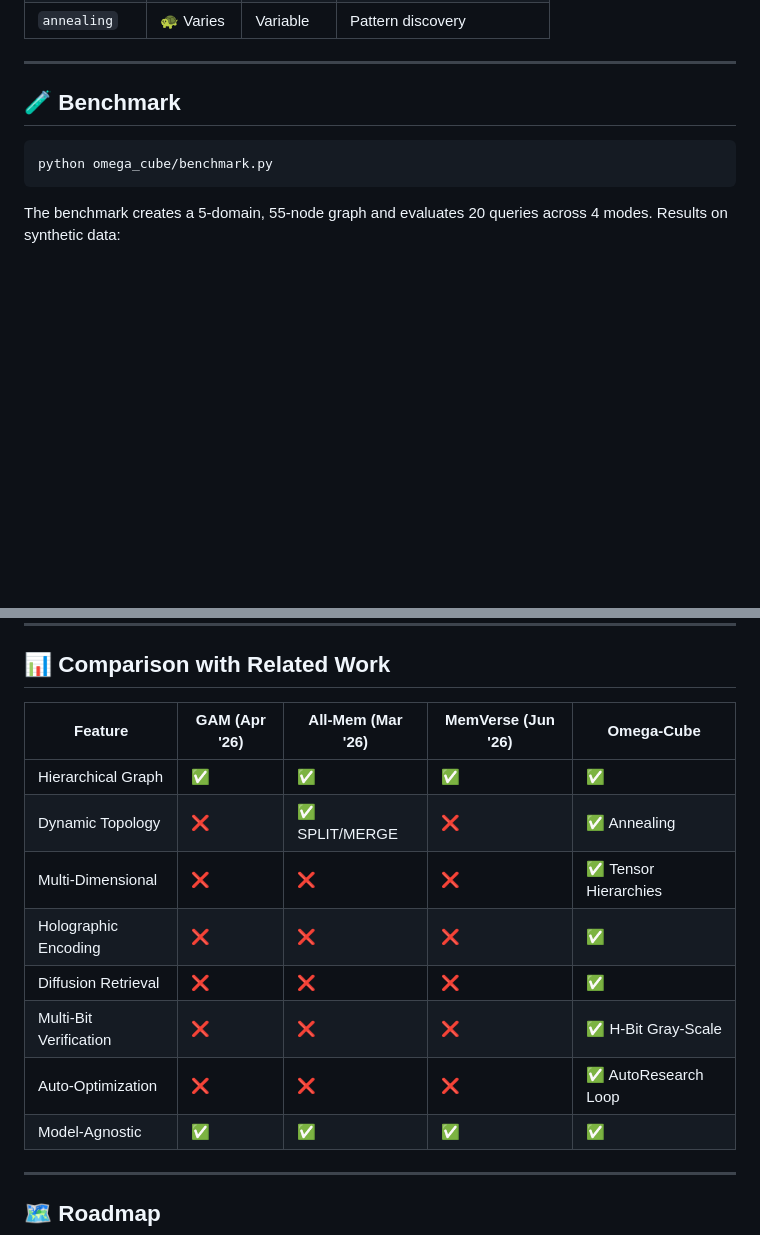
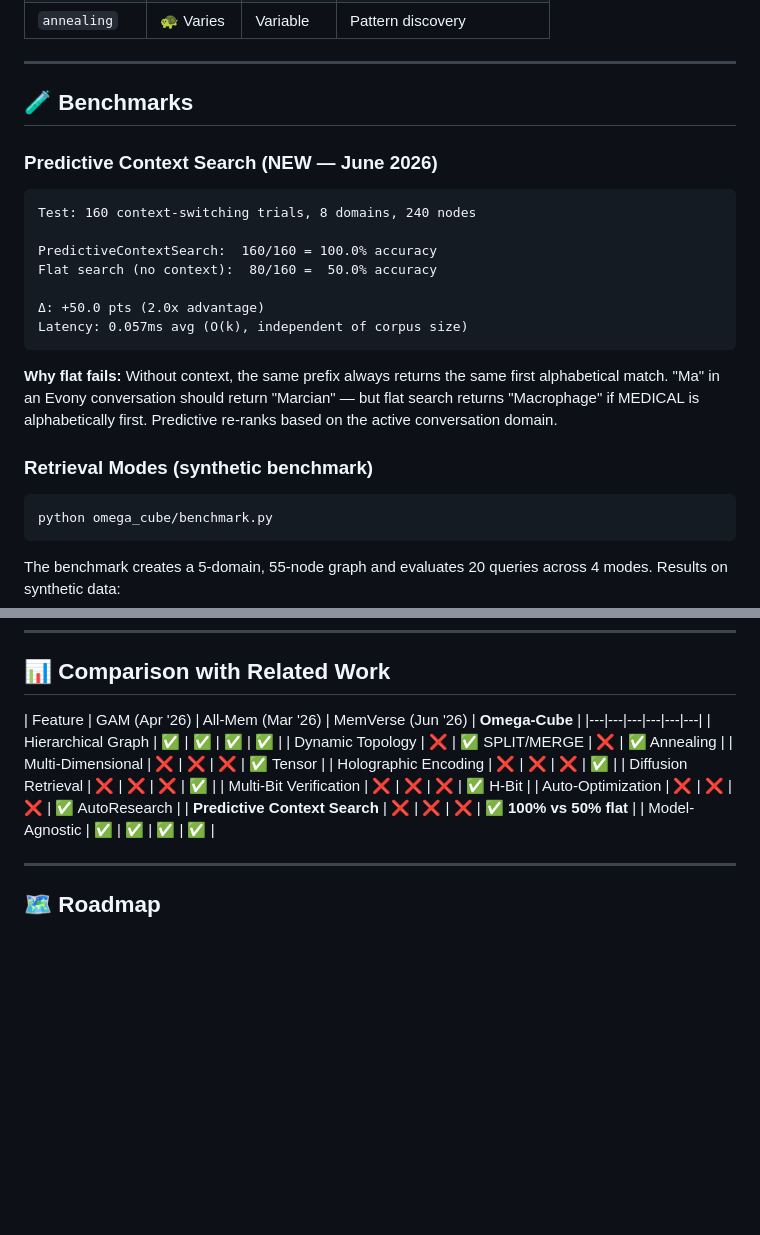
Before and after one commit to Ping-iop/omega-cube-engine, a Markdown page: README.md, 2 parts joined by grey strips. Rendered like a GitHub page; blank space fills up the shorter version.

Commit message:
Update README with PredictiveContextSearch benchmark: 100% vs 50% flat, 2x advantage

````diff
--- a/README.md
+++ b/README.md
@@ -140,7 +140,23 @@ for p in patterns:
 
 ---
 
-## 🧪 Benchmark
+## 🧪 Benchmarks
+
+### Predictive Context Search (NEW — June 2026)
+
+```
+Test: 160 context-switching trials, 8 domains, 240 nodes
+
+PredictiveContextSearch:  160/160 = 100.0% accuracy
+Flat search (no context):  80/160 =  50.0% accuracy
+
+Δ: +50.0 pts (2.0x advantage)
+Latency: 0.057ms avg (O(k), independent of corpus size)
+```
+
+**Why flat fails:** Without context, the same prefix always returns the same first alphabetical match. "Ma" in an Evony conversation should return "Marcian" — but flat search returns "Macrophage" if MEDICAL is alphabetically first. Predictive re-ranks based on the active conversation domain.
+
+### Retrieval Modes (synthetic benchmark)
 
 ```bash
 python omega_cube/benchmark.py
@@ -203,14 +219,15 @@ Tools exposed:
 ## 📊 Comparison with Related Work
 
 | Feature | GAM (Apr '26) | All-Mem (Mar '26) | MemVerse (Jun '26) | **Omega-Cube** |
-|---|---|---|---|---|
+|---|---|---|---|---|---|
 | Hierarchical Graph | ✅ | ✅ | ✅ | ✅ |
 | Dynamic Topology | ❌ | ✅ SPLIT/MERGE | ❌ | ✅ Annealing |
-| Multi-Dimensional | ❌ | ❌ | ❌ | ✅ Tensor Hierarchies |
+| Multi-Dimensional | ❌ | ❌ | ❌ | ✅ Tensor |
 | Holographic Encoding | ❌ | ❌ | ❌ | ✅ |
 | Diffusion Retrieval | ❌ | ❌ | ❌ | ✅ |
-| Multi-Bit Verification | ❌ | ❌ | ❌ | ✅ H-Bit Gray-Scale |
-| Auto-Optimization | ❌ | ❌ | ❌ | ✅ AutoResearch Loop |
+| Multi-Bit Verification | ❌ | ❌ | ❌ | ✅ H-Bit |
+| Auto-Optimization | ❌ | ❌ | ❌ | ✅ AutoResearch |
+| **Predictive Context Search** | ❌ | ❌ | ❌ | **✅ 100% vs 50% flat** |
 | Model-Agnostic | ✅ | ✅ | ✅ | ✅ |
 
 ---
````
